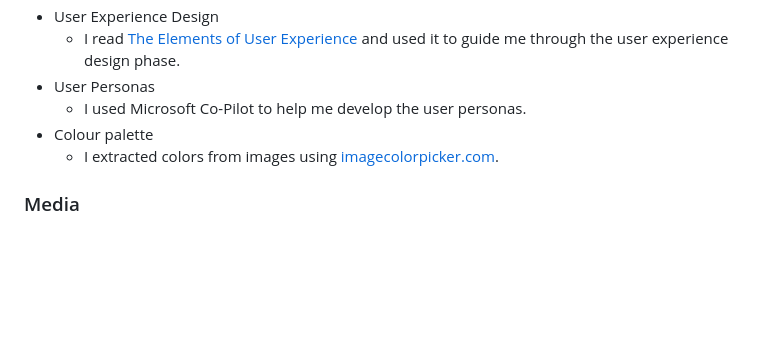
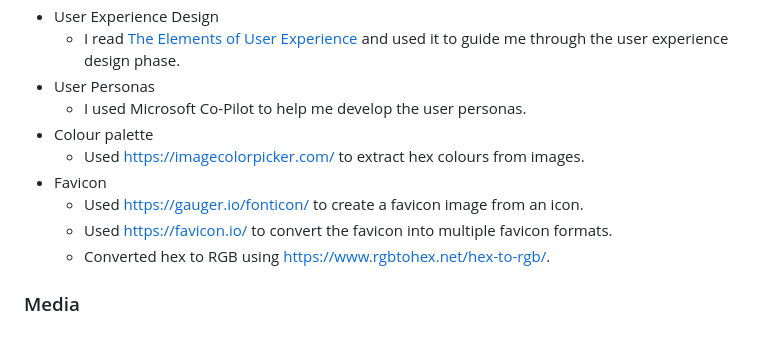
Before and after one commit to John-Kingham/random-old-books, a Markdown page: README.md, the part around the change. Rendered like a GitHub page; blank space fills up the shorter version.

Commit message:
Add favicons

```diff
--- a/README.md
+++ b/README.md
@@ -114,6 +114,10 @@ After laying out the site's structure, I used [Wireframe.cc](https://www.wirefra
 - User Personas
   - I used Microsoft Co-Pilot to help me develop the user personas.
 - Colour palette
-  - I extracted colors from images using [imagecolorpicker.com](https://imagecolorpicker.com/).
+  - Used https://imagecolorpicker.com/ to extract hex colours from images.
+- Favicon
+  - Used https://gauger.io/fonticon/ to create a favicon image from an icon.
+  - Used https://favicon.io/ to convert the favicon into multiple favicon formats.
+  - Converted hex to RGB using https://www.rgbtohex.net/hex-to-rgb/.
 
 ### Media
```
Also changed, not shown: assets/images/apple-touch-icon.png (added), assets/images/favicon-16x16.png (added), assets/images/favicon-32x32.png (added), 1 other file.
